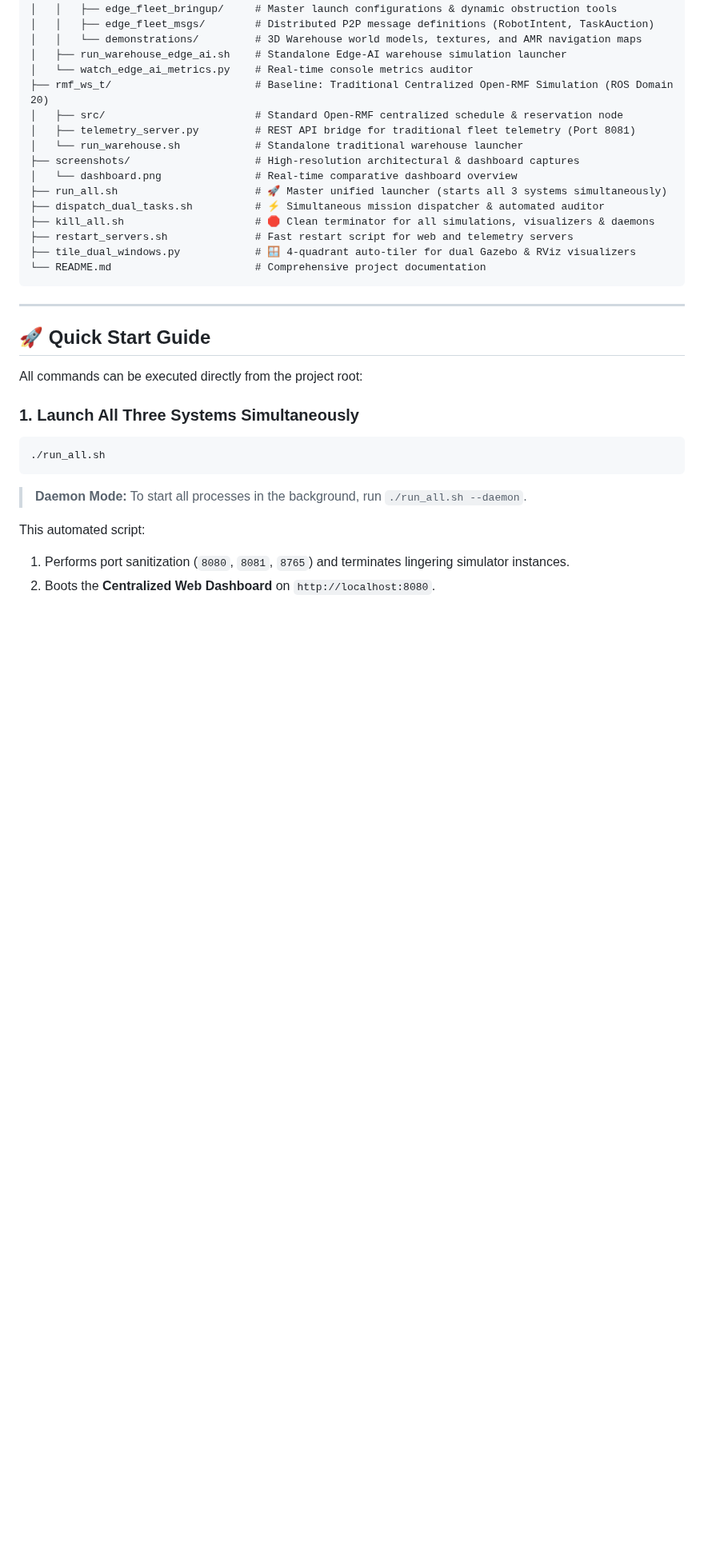
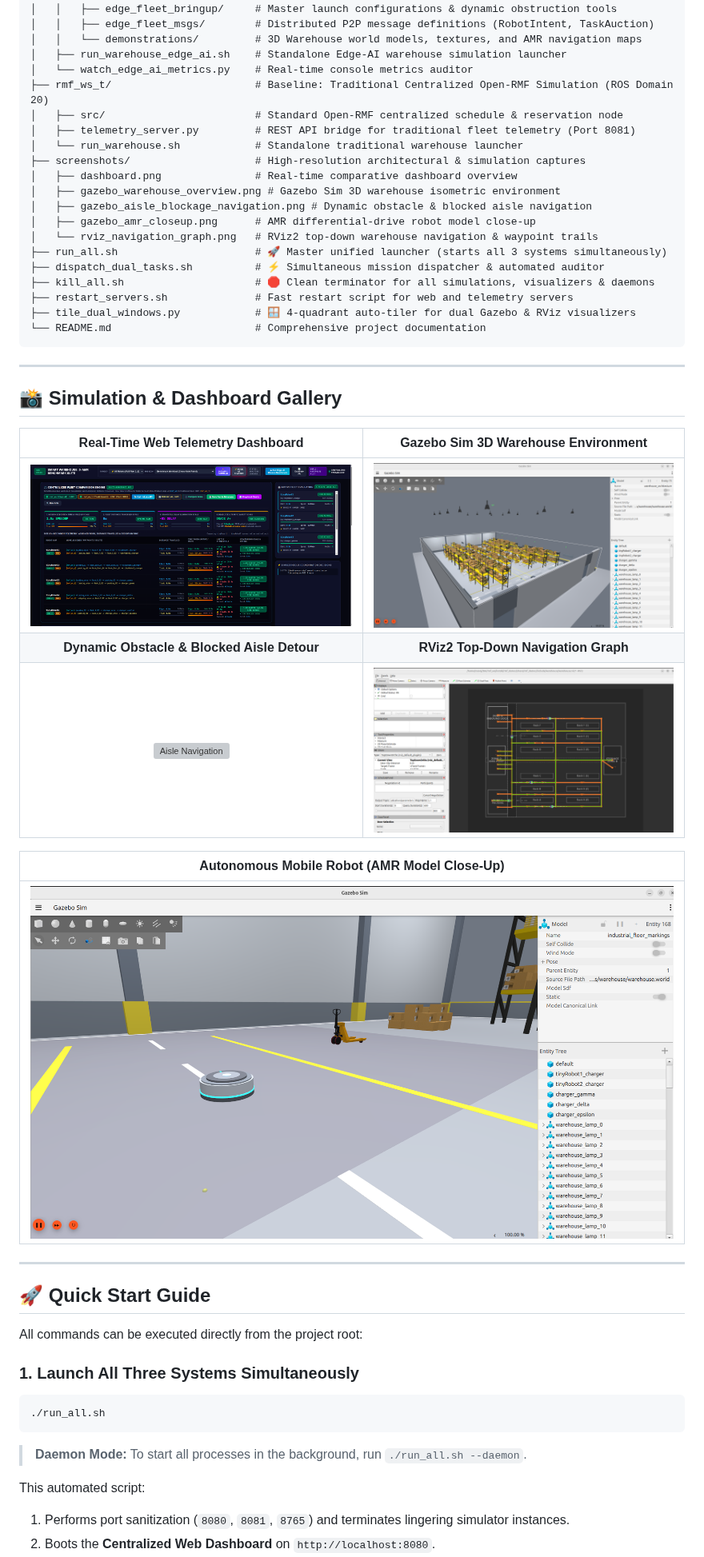
Before and after one commit to BBhargavKasiRam/TeamSplines_FleetMind, a Markdown page: README.md, the part around the change. Shown at 80% size. GitHub-like rendering; pictures changed too: screenshots/gazebo_amr_closeup.png (added), screenshots/gazebo_warehouse_overview.png (added), screenshots/rviz_navigation_graph.png (added); blank space fills up the shorter version; grey boxes are pictures that could not be loaded.

Commit message:
docs: update screenshots with simulation captures and embed visual gallery in README

````diff
--- a/README.md
+++ b/README.md
@@ -82,8 +82,12 @@ To prove performance, the platform includes a **Unified Dual-Fleet Comparative S
 │   ├── src/                        # Standard Open-RMF centralized schedule & reservation node
 │   ├── telemetry_server.py         # REST API bridge for traditional fleet telemetry (Port 8081)
 │   └── run_warehouse.sh            # Standalone traditional warehouse launcher
-├── screenshots/                    # High-resolution architectural & dashboard captures
-│   └── dashboard.png               # Real-time comparative dashboard overview
+├── screenshots/                    # High-resolution architectural & simulation captures
+│   ├── dashboard.png               # Real-time comparative dashboard overview
+│   ├── gazebo_warehouse_overview.png # Gazebo Sim 3D warehouse isometric environment
+│   ├── gazebo_aisle_blockage_navigation.png # Dynamic obstacle & blocked aisle navigation
+│   ├── gazebo_amr_closeup.png      # AMR differential-drive robot model close-up
+│   └── rviz_navigation_graph.png   # RViz2 top-down warehouse navigation & waypoint trails
 ├── run_all.sh                      # 🚀 Master unified launcher (starts all 3 systems simultaneously)
 ├── dispatch_dual_tasks.sh          # ⚡ Simultaneous mission dispatcher & automated auditor
 ├── kill_all.sh                     # 🛑 Clean terminator for all simulations, visualizers & daemons
@@ -91,6 +95,20 @@ To prove performance, the platform includes a **Unified Dual-Fleet Comparative S
 ├── tile_dual_windows.py            # 🪟 4-quadrant auto-tiler for dual Gazebo & RViz visualizers
 └── README.md                       # Comprehensive project documentation
 ```
+
+---
+
+## 📸 Simulation & Dashboard Gallery
+
+| Real-Time Web Telemetry Dashboard | Gazebo Sim 3D Warehouse Environment |
+| :---: | :---: |
+| ![Web Dashboard](screenshots/dashboard.png) | ![Gazebo 3D Warehouse](screenshots/gazebo_warehouse_overview.png) |
+| **Dynamic Obstacle & Blocked Aisle Detour** | **RViz2 Top-Down Navigation Graph** |
+| ![Aisle Navigation](screenshots/gazebo_aisle_blockage_navigation.png) | ![RViz2 Nav Graph](screenshots/rviz_navigation_graph.png) |
+
+| Autonomous Mobile Robot (AMR Model Close-Up) |
+| :---: |
+| ![AMR Model Close-Up](screenshots/gazebo_amr_closeup.png) |
 
 ---
 
````
Also changed, not shown: 1 other file.
